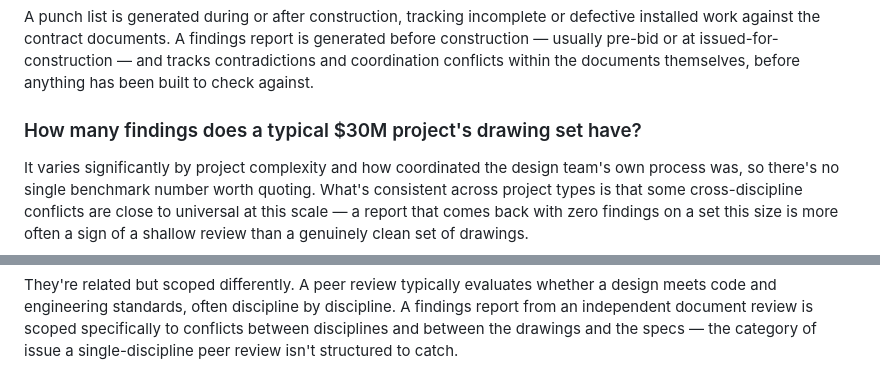
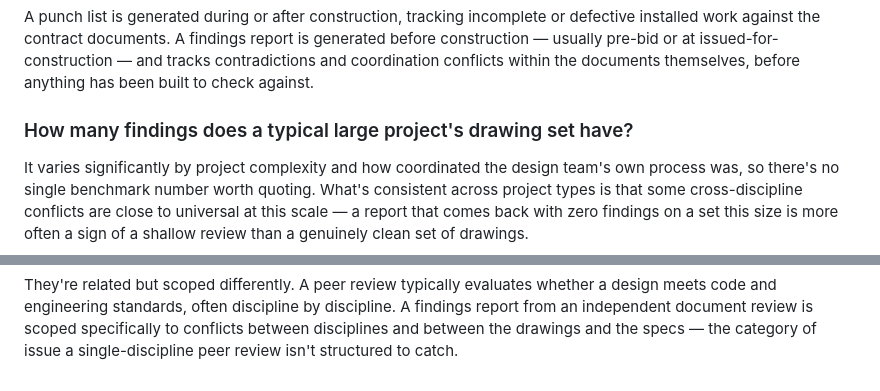
Before and after one commit to jrossi-santiago/preemptglobal, a Markdown page: blog/posts/2026-07-24-anatomy-of-a-findings-report-third-party-plan-review.md, 2 parts joined by grey strips. Rendered like a GitHub page.

```diff
--- a/blog/posts/2026-07-24-anatomy-of-a-findings-report-third-party-plan-review.md
+++ b/blog/posts/2026-07-24-anatomy-of-a-findings-report-third-party-plan-review.md
@@ -86,7 +86,7 @@ None of this requires an owner to become fluent in reading construction drawings
 
 A punch list is generated during or after construction, tracking incomplete or defective installed work against the contract documents. A findings report is generated before construction — usually pre-bid or at issued-for-construction — and tracks contradictions and coordination conflicts within the documents themselves, before anything has been built to check against.
 
-### How many findings does a typical $30M project's drawing set have?
+### How many findings does a typical large project's drawing set have?
 
 It varies significantly by project complexity and how coordinated the design team's own process was, so there's no single benchmark number worth quoting. What's consistent across project types is that some cross-discipline conflicts are close to universal at this scale — a report that comes back with zero findings on a set this size is more often a sign of a shallow review than a genuinely clean set of drawings.
 
@@ -117,7 +117,7 @@ They're related but scoped differently. A peer review typically evaluates whethe
     },
     {
       "@type": "Question",
-      "name": "How many findings does a typical $30M project's drawing set have?",
+      "name": "How many findings does a typical large project's drawing set have?",
       "acceptedAnswer": {
         "@type": "Answer",
         "text": "It varies significantly by project complexity and how coordinated the design team's own process was, so there's no single benchmark number worth quoting. What's consistent across project types is that some cross-discipline conflicts are close to universal at this scale, a report that comes back with zero findings on a set this size is more often a sign of a shallow review than a genuinely clean set of drawings."
```
Also changed, not shown: other parts of blog/posts/2026-07-24-anatomy-of-a-findings-report-third-party-plan-review.md (+4 -4 lines).
